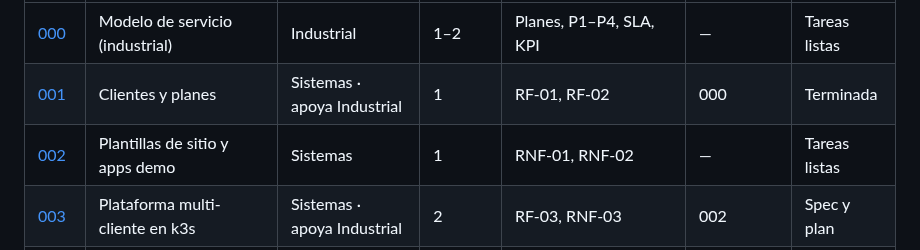
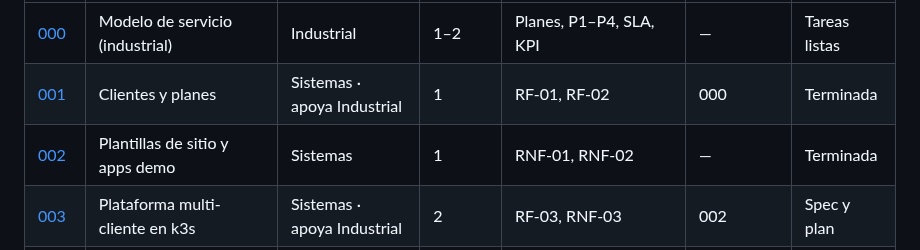
Before and after one commit to ngcddev/CloudOps, a Markdown page: specs/README.md, the part around the change. Drawn GitHub-style.

Commit message:
docs(002): reflejar en el mapa de specs que la 002 está terminada

```diff
--- a/specs/README.md
+++ b/specs/README.md
@@ -12,7 +12,7 @@
 |---|---|---|---|---|---|---|
 | [000](000-modelo-de-servicio/spec.md) | Modelo de servicio (industrial) | Industrial | 1–2 | Planes, P1–P4, SLA, KPI | — | Tareas listas |
 | [001](001-clientes-y-planes/spec.md) | Clientes y planes | Sistemas · apoya Industrial | 1 | RF-01, RF-02 | 000 | Terminada |
-| [002](002-plantillas-de-sitio/spec.md) | Plantillas de sitio y apps demo | Sistemas | 1 | RNF-01, RNF-02 | — | Tareas listas |
+| [002](002-plantillas-de-sitio/spec.md) | Plantillas de sitio y apps demo | Sistemas | 1 | RNF-01, RNF-02 | — | Terminada |
 | [003](003-plataforma-k3s/spec.md) | Plataforma multi-cliente en k3s | Sistemas · apoya Industrial | 2 | RF-03, RNF-03 | 002 | Spec y plan |
 | [004](004-mesa-de-servicio/spec.md) | Mesa de servicio: tickets y prioridad | Sistemas · apoya Industrial | 2 | RF-04, RF-05 | 000, 001 | Spec y plan |
 | [005](005-cambios-gitops/spec.md) | Cambios por GitOps | Sistemas | 2 | RF-06, RF-07, RF-22, RNF-04 | 003, 004 | Spec y plan |
```
